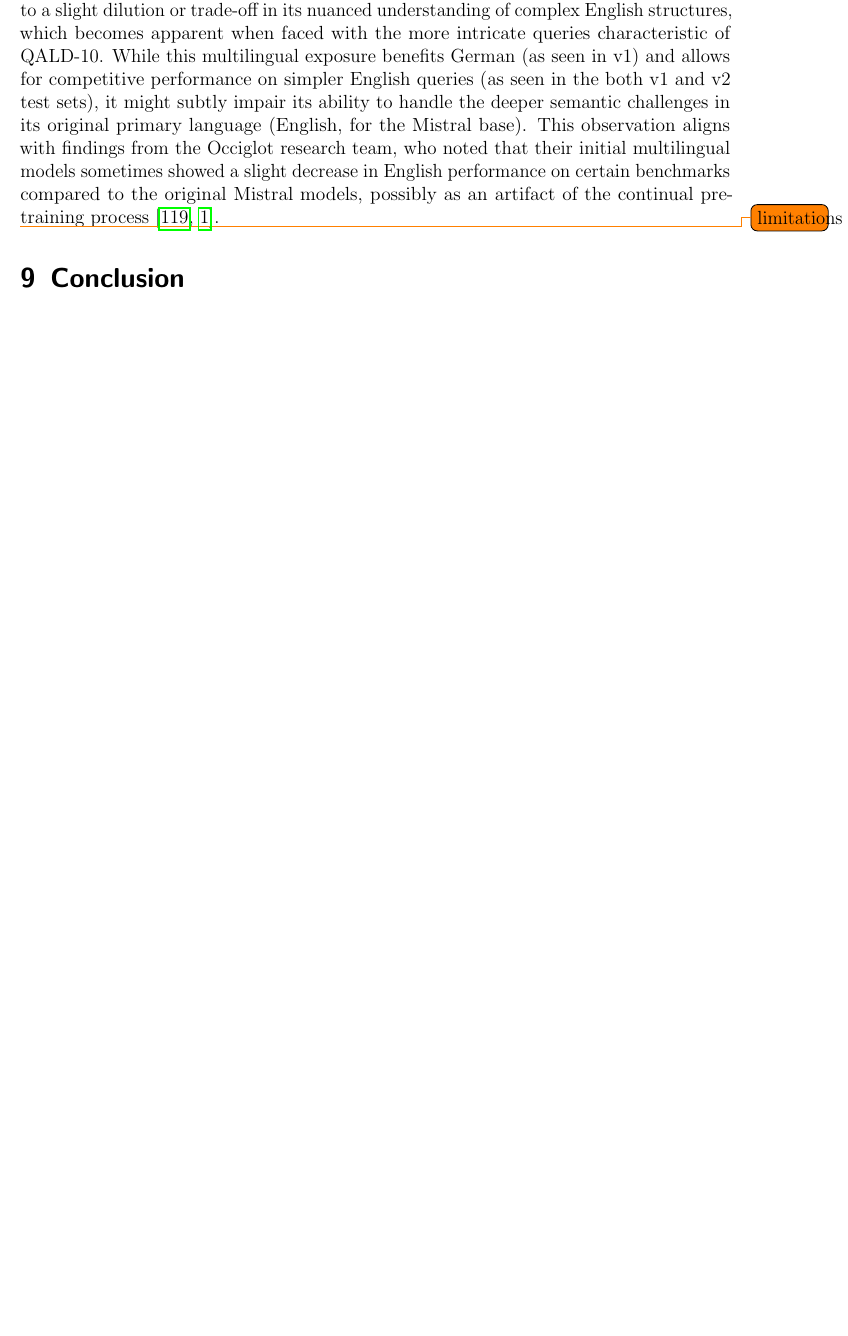
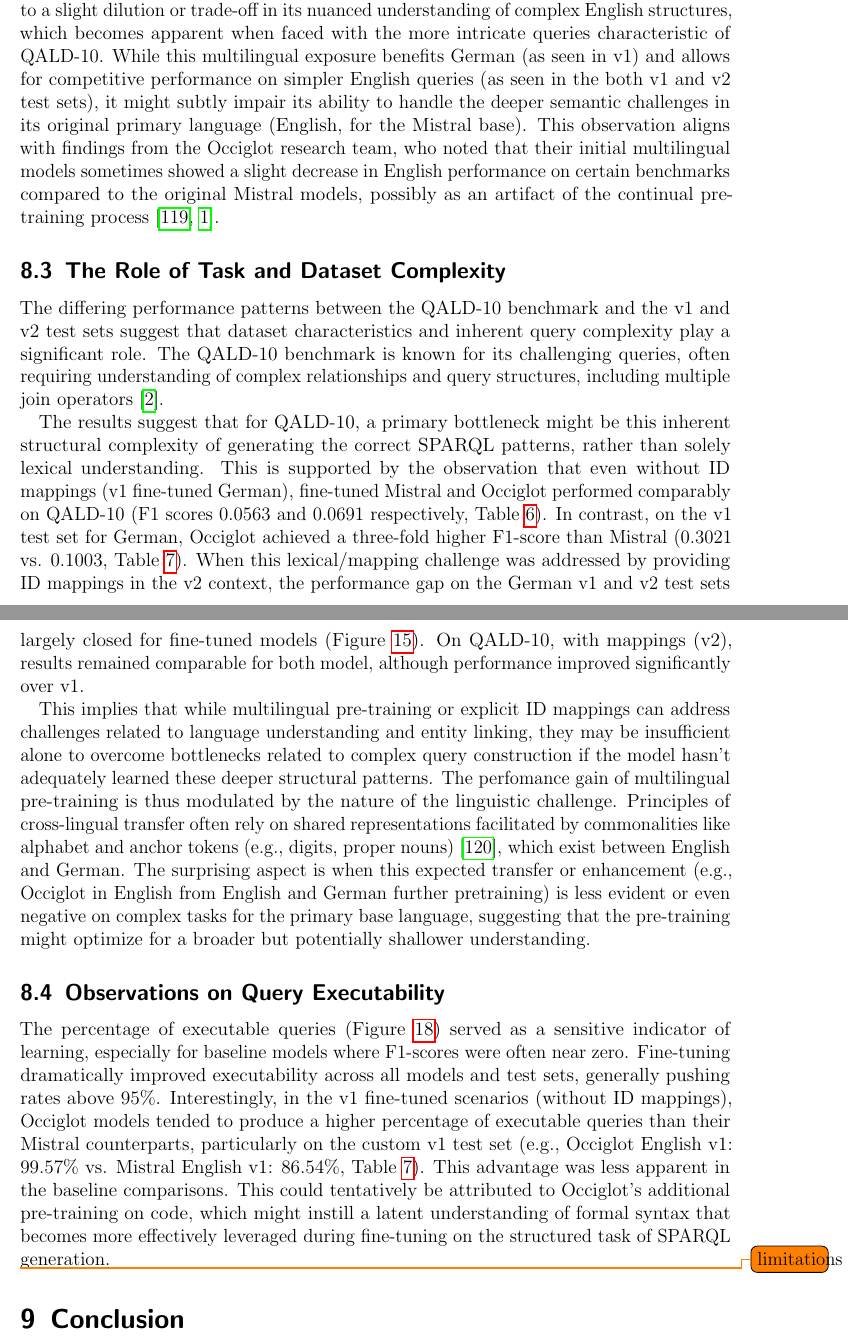
Before and after one commit to julioc-p/cross-lingual-transferability-thesis, a LaTeX thesis (thesis_writing/main.tex, which reads thesis_writing/chapters/08_discussion.tex): part of page 66 of 82 before the commit and two parts of pages 66 and 67 of 83 after it, the two joined at a grey line, cut so that both start at the same text, the shorter picture padded with empty space. Compiled offline with pdfLaTeX.

Commit message:
next part of the discussion
Signed-off-by: julioc-p <14-10820@usb.ve>

```diff
--- a/thesis_writing/chapters/08_discussion.tex
+++ b/thesis_writing/chapters/08_discussion.tex
@@ -43,4 +43,28 @@
 While this multilingual exposure benefits German (as seen in v1) and allows for competitive performance on simpler English queries (as seen in the both v1 and v2 test sets), it might subtly impair its ability to handle the deeper semantic challenges in its original primary language (English, for the Mistral base).
 This observation aligns with findings from the Occiglot research team, who noted that their initial multilingual models sometimes showed a slight decrease in English performance on certain benchmarks compared to the original Mistral models, possibly as an artifact of the continual pre-training process \cite{OcciglotResearchCollective2024Occiglot7BEU5Instruct,avramidis-etal-2024-occiglot}.
 
+\subsection{The Role of Task and Dataset Complexity}
+
+The differing performance patterns between the QALD-10 benchmark and the v1 and v2 test sets suggest that dataset characteristics and inherent query complexity play a significant role.
+The QALD-10 benchmark is known for its challenging queries, often requiring understanding of complex relationships and query structures, including multiple join operators \cite{usbeck2024qald}.
+
+The results suggest that for QALD-10, a primary bottleneck might be this inherent structural complexity of generating the correct SPARQL patterns, rather than solely lexical understanding.
+This is supported by the observation that even without ID mappings (v1 fine-tuned German), fine-tuned Mistral and Occiglot performed comparably on QALD-10 (F1 scores 0.0563 and 0.0691 respectively, Table~\ref{tab:finetuned_qald_model_metrics_german}).
+In contrast, on the v1 test set for German, Occiglot achieved a three-fold higher F1-score than Mistral (0.3021 vs. 0.1003, Table~\ref{tab:finetuned_v1_test_set_metrics}).
+When this lexical/mapping challenge was addressed by providing ID mappings in the v2 context, the performance gap on the German v1 and v2 test sets largely closed for fine-tuned models (Figure~\ref{fig:f1_score_results}).
+On QALD-10, with mappings (v2), results remained comparable for both model, although performance improved significantly over v1.
+
+This implies that while multilingual pre-training or explicit ID mappings can address challenges related to language understanding and entity linking, they may be insufficient alone to overcome bottlenecks related to complex query construction if the model hasn't adequately learned these deeper structural patterns.
+The perfomance gain of multilingual pre-training is thus modulated by the nature of the linguistic challenge.
+Principles of cross-lingual transfer often rely on shared representations facilitated by commonalities like alphabet and anchor tokens (e.g., digits, proper nouns) \cite{conneau2019cross}, which exist between English and German.
+The surprising aspect is when this expected transfer or enhancement (e.g., Occiglot in English from English and German further pretraining) is less evident or even negative on complex tasks for the primary base language, suggesting that the pre-training might optimize for a broader but potentially shallower understanding.
+
+\subsection{Observations on Query Executability}
+
+The percentage of executable queries (Figure~\ref{fig:executable_queries_results}) served as a sensitive indicator of learning, especially for baseline models where F1-scores were often near zero.
+Fine-tuning dramatically improved executability across all models and test sets, generally pushing rates above 95\%.
+Interestingly, in the v1 fine-tuned scenarios (without ID mappings), Occiglot models tended to produce a higher percentage of executable queries than their Mistral counterparts, particularly on the custom v1 test set (e.g., Occiglot English v1: 99.57\% vs. Mistral English v1: 86.54\%, Table~\ref{tab:finetuned_v1_test_set_metrics}).
+This advantage was less apparent in the baseline comparisons.
+This could tentatively be attributed to Occiglot's additional pre-training on code, which might instill a latent understanding of formal syntax that becomes more effectively leveraged during fine-tuning on the structured task of SPARQL generation.
+
 \todo{limitations}
```
Also changed, not shown: thesis_writing/library/citations.bib (+17 -0 lines).
